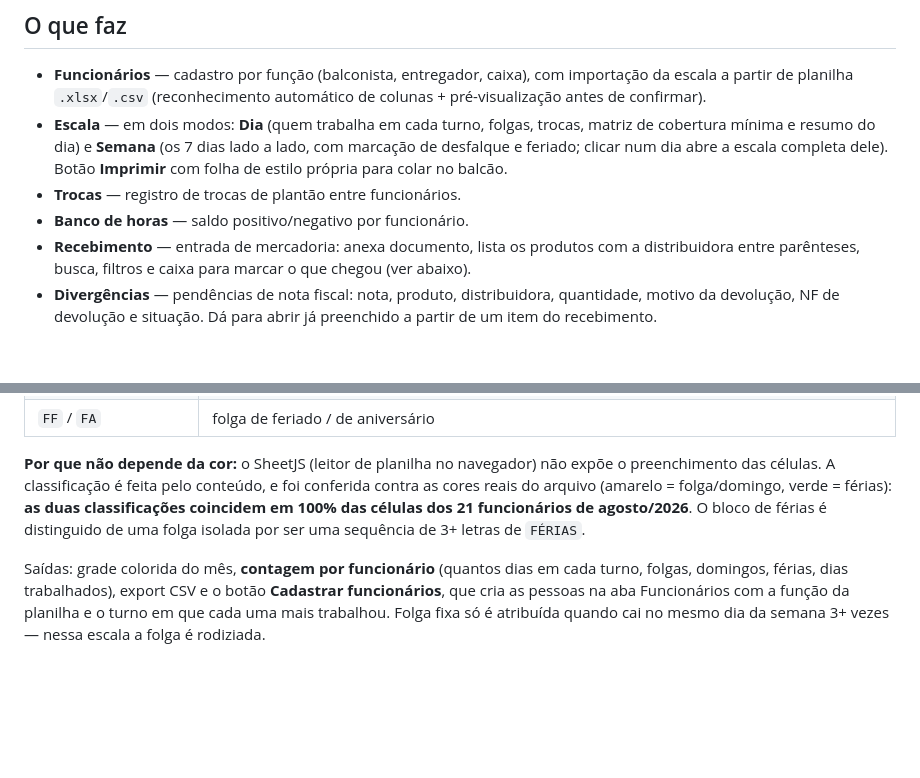
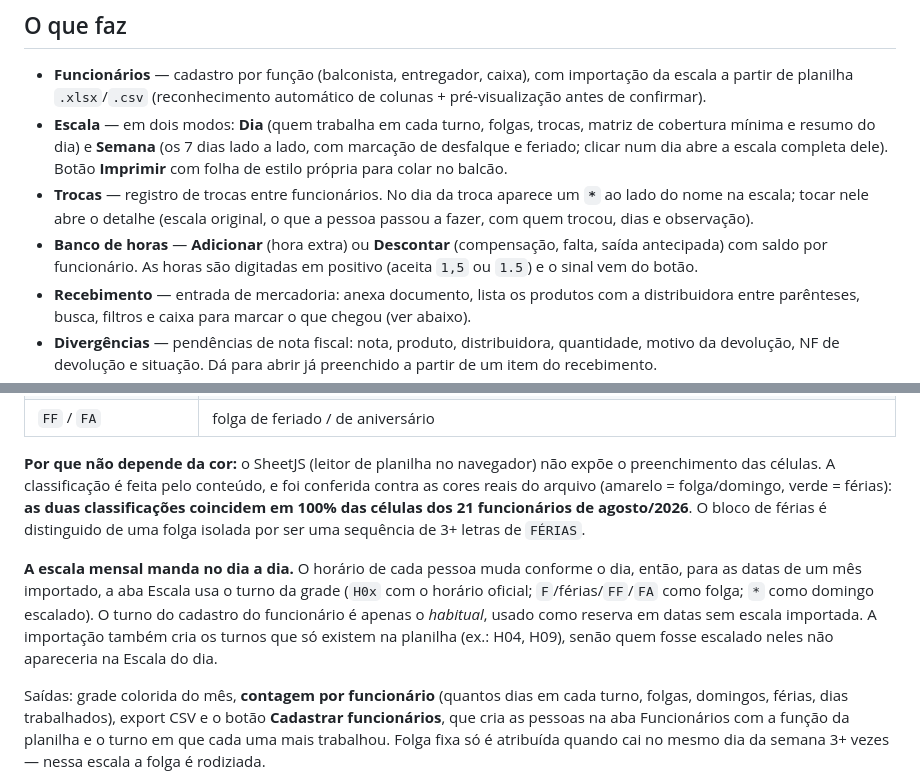
Before and after one commit to MedTechBR/farmaciagest, a Markdown page: README.md, 2 parts joined by grey strips. Drawn GitHub-style; blank space fills up the shorter version.

Commit message:
README: escala mensal como fonte do dia, descontar horas e marcador de troca
Co-Authored-By: Claude Opus 4.8 <noreply@anthropic.com>

```diff
--- a/README.md
+++ b/README.md
@@ -8,8 +8,8 @@ Gestão de escala, trocas e banco de horas da farmácia. App de página única (
 
 - **Funcionários** — cadastro por função (balconista, entregador, caixa), com importação da escala a partir de planilha `.xlsx`/`.csv` (reconhecimento automático de colunas + pré-visualização antes de confirmar).
 - **Escala** — em dois modos: **Dia** (quem trabalha em cada turno, folgas, trocas, matriz de cobertura mínima e resumo do dia) e **Semana** (os 7 dias lado a lado, com marcação de desfalque e feriado; clicar num dia abre a escala completa dele). Botão **Imprimir** com folha de estilo própria para colar no balcão.
-- **Trocas** — registro de trocas de plantão entre funcionários.
-- **Banco de horas** — saldo positivo/negativo por funcionário.
+- **Trocas** — registro de trocas entre funcionários. No dia da troca aparece um **`*`** ao lado do nome na escala; tocar nele abre o detalhe (escala original, o que a pessoa passou a fazer, com quem trocou, dias e observação).
+- **Banco de horas** — **Adicionar** (hora extra) ou **Descontar** (compensação, falta, saída antecipada) com saldo por funcionário. As horas são digitadas em positivo (aceita `1,5` ou `1.5`) e o sinal vem do botão.
 - **Recebimento** — entrada de mercadoria: anexa documento, lista os produtos com a distribuidora entre parênteses, busca, filtros e caixa para marcar o que chegou (ver abaixo).
 - **Divergências** — pendências de nota fiscal: nota, produto, distribuidora, quantidade, motivo da devolução, NF de devolução e situação. Dá para abrir já preenchido a partir de um item do recebimento.
 - **Escala mensal** — importa a planilha de escala que a farmácia já usa (grade funcionário × dia) e gera a contagem de turnos por pessoa (ver abaixo).
@@ -66,4 +66,6 @@ A aba lê a planilha no formato que a farmácia já usa — uma linha por funcio
 
 **Por que não depende da cor:** o SheetJS (leitor de planilha no navegador) não expõe o preenchimento das células. A classificação é feita pelo conteúdo, e foi conferida contra as cores reais do arquivo (amarelo = folga/domingo, verde = férias): **as duas classificações coincidem em 100% das células dos 21 funcionários de agosto/2026**. O bloco de férias é distinguido de uma folga isolada por ser uma sequência de 3+ letras de `FÉRIAS`.
 
+**A escala mensal manda no dia a dia.** O horário de cada pessoa muda conforme o dia, então, para as datas de um mês importado, a aba Escala usa o turno da grade (`H0x` com o horário oficial; `F`/férias/`FF`/`FA` como folga; `*` como domingo escalado). O turno do cadastro do funcionário é apenas o *habitual*, usado como reserva em datas sem escala importada. A importação também cria os turnos que só existem na planilha (ex.: H04, H09), senão quem fosse escalado neles não apareceria na Escala do dia.
+
 Saídas: grade colorida do mês, **contagem por funcionário** (quantos dias em cada turno, folgas, domingos, férias, dias trabalhados), export CSV e o botão **Cadastrar funcionários**, que cria as pessoas na aba Funcionários com a função da planilha e o turno em que cada uma mais trabalhou. Folga fixa só é atribuída quando cai no mesmo dia da semana 3+ vezes — nessa escala a folga é rodiziada.
```
